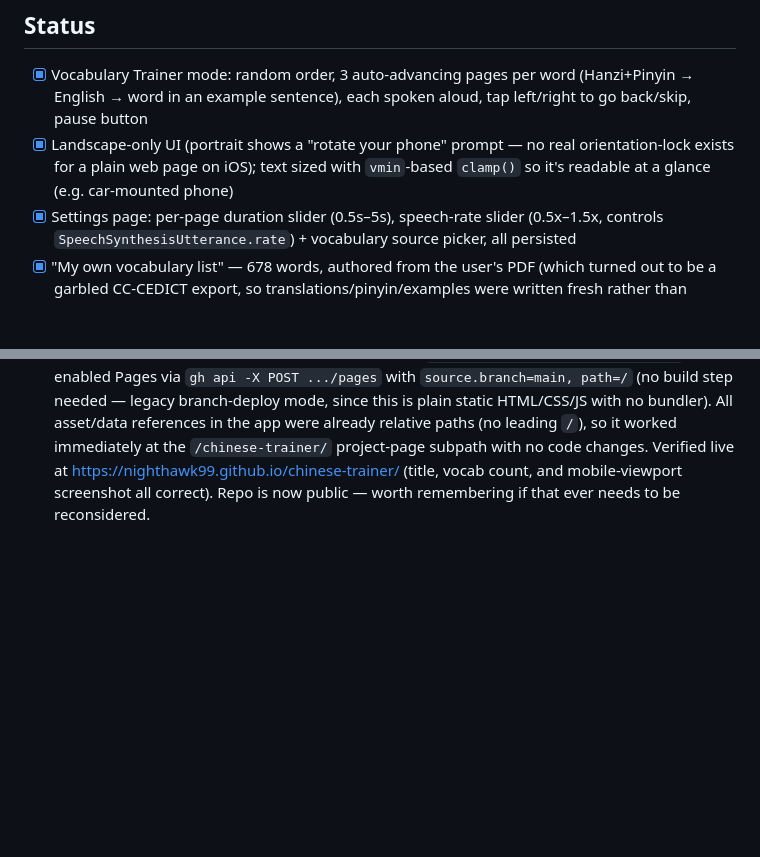
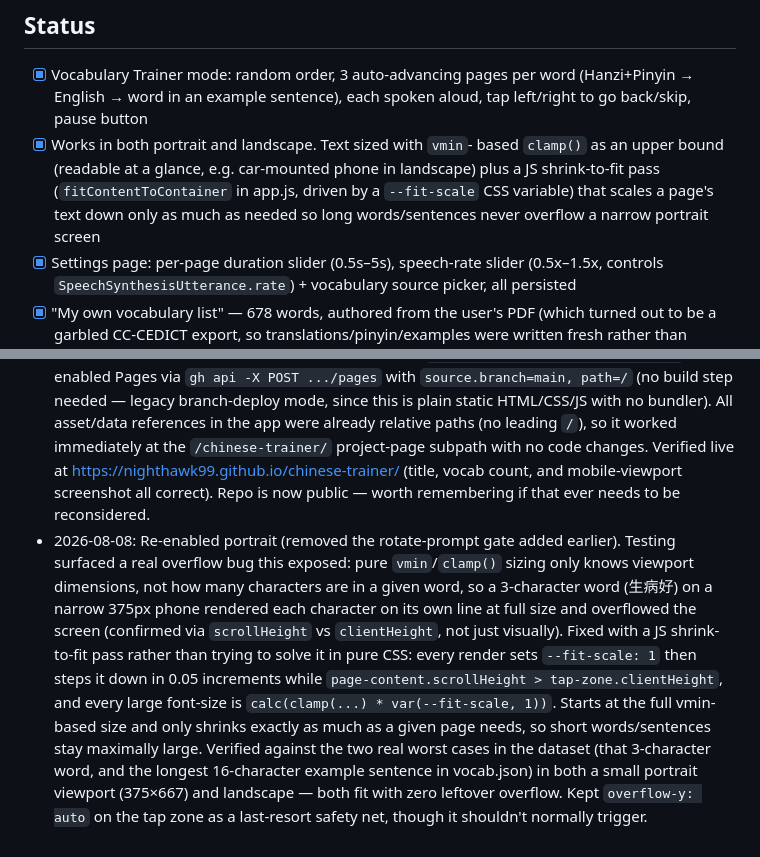
Before and after one commit to nighthawk99/chinese-trainer, a Markdown page: PROJECT.md, 2 parts joined by grey strips. Drawn GitHub-style; blank space fills up the shorter version.

Commit message:
Update PROJECT.md for portrait support + auto-fit text sizing

```diff
--- a/PROJECT.md
+++ b/PROJECT.md
@@ -61,10 +61,13 @@ work).
 - [x] Vocabulary Trainer mode: random order, 3 auto-advancing pages per
       word (Hanzi+Pinyin → English → word in an example sentence), each
       spoken aloud, tap left/right to go back/skip, pause button
-- [x] Landscape-only UI (portrait shows a "rotate your phone" prompt —
-      no real orientation-lock exists for a plain web page on iOS);
-      text sized with `vmin`-based `clamp()` so it's readable at a
-      glance (e.g. car-mounted phone)
+- [x] Works in both portrait and landscape. Text sized with `vmin`-
+      based `clamp()` as an upper bound (readable at a glance, e.g.
+      car-mounted phone in landscape) plus a JS shrink-to-fit pass
+      (`fitContentToContainer` in app.js, driven by a `--fit-scale`
+      CSS variable) that scales a page's text down only as much as
+      needed so long words/sentences never overflow a narrow portrait
+      screen
 - [x] Settings page: per-page duration slider (0.5s–5s), speech-rate
       slider (0.5x–1.5x, controls `SpeechSynthesisUtterance.rate`) +
       vocabulary source picker, all persisted
@@ -191,3 +194,21 @@ work).
   https://nighthawk99.github.io/chinese-trainer/ (title, vocab count,
   and mobile-viewport screenshot all correct). Repo is now public —
   worth remembering if that ever needs to be reconsidered.
+- 2026-08-08: Re-enabled portrait (removed the rotate-prompt gate
+  added earlier). Testing surfaced a real overflow bug this exposed:
+  pure `vmin`/`clamp()` sizing only knows viewport dimensions, not how
+  many characters are in a given word, so a 3-character word (生病好)
+  on a narrow 375px phone rendered each character on its own line at
+  full size and overflowed the screen (confirmed via `scrollHeight` vs
+  `clientHeight`, not just visually). Fixed with a JS shrink-to-fit
+  pass rather than trying to solve it in pure CSS: every render sets
+  `--fit-scale: 1` then steps it down in 0.05 increments while
+  `page-content.scrollHeight > tap-zone.clientHeight`, and every large
+  font-size is `calc(clamp(...) * var(--fit-scale, 1))`. Starts at the
+  full vmin-based size and only shrinks exactly as much as a given
+  page needs, so short words/sentences stay maximally large. Verified
+  against the two real worst cases in the dataset (that 3-character
+  word, and the longest 16-character example sentence in vocab.json)
+  in both a small portrait viewport (375×667) and landscape — both fit
+  with zero leftover overflow. Kept `overflow-y: auto` on the tap zone
+  as a last-resort safety net, though it shouldn't normally trigger.
```
